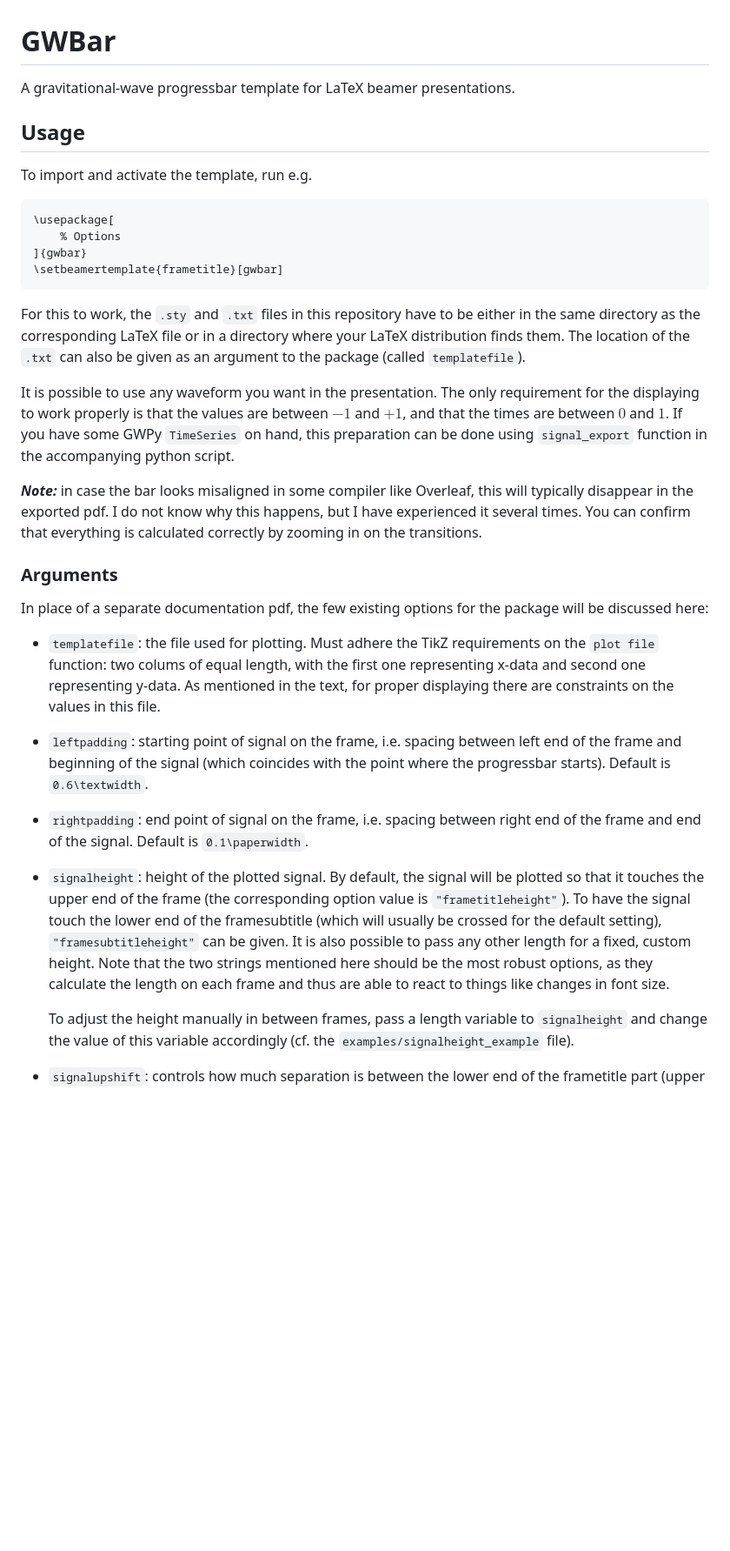
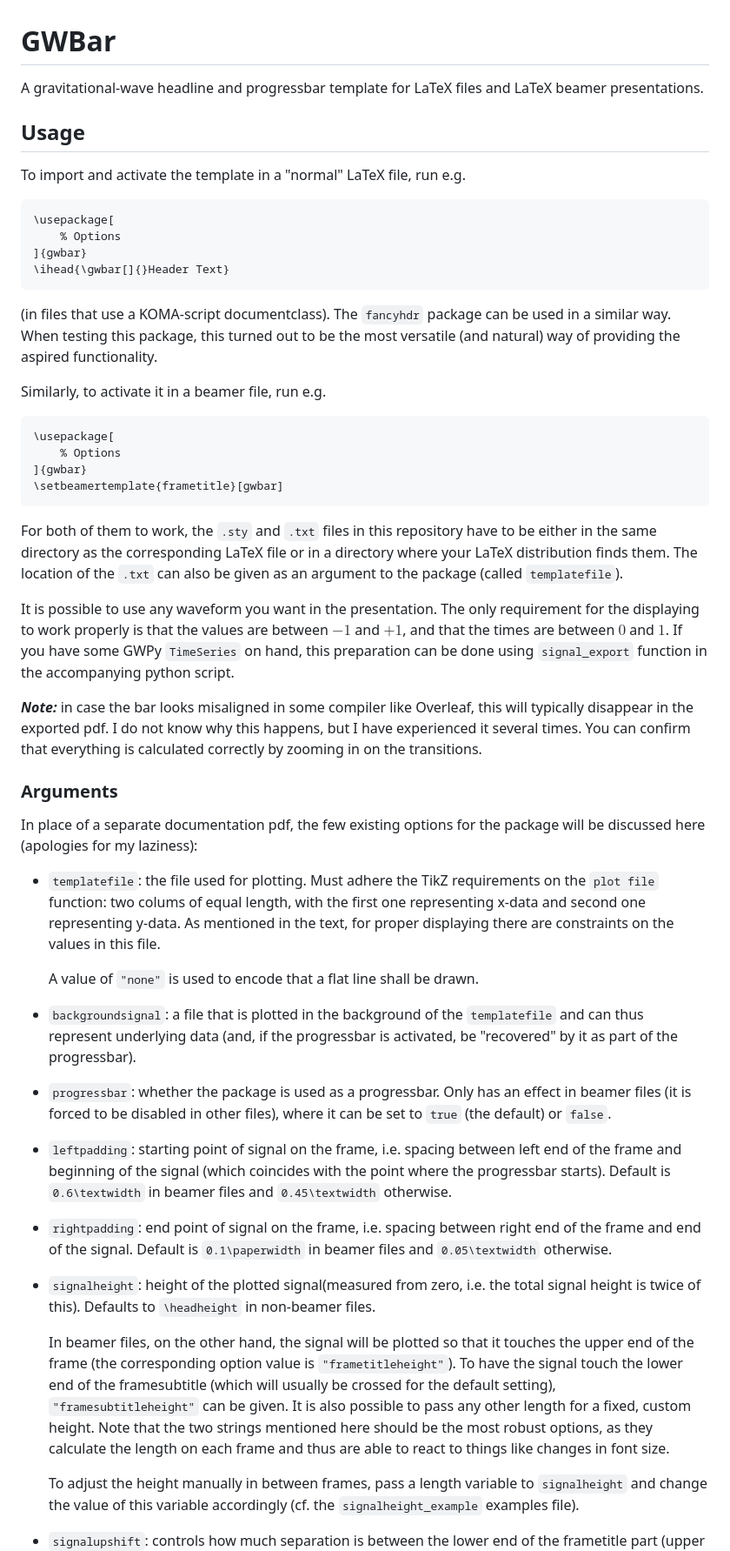
Before and after one commit to MaxMelching/gwbar, a Markdown page: README.md, the part around one of its changes. Shown at 87% size. GitHub-like rendering; blank space fills up the shorter version.

````diff
--- a/README.md
+++ b/README.md
@@ -1,10 +1,24 @@
 # GWBar
 
-A gravitational-wave progressbar template for LaTeX beamer presentations.
+A gravitational-wave headline and progressbar template for LaTeX files and
+LaTeX beamer presentations.
 
 ## Usage
 
-To import and activate the template, run e.g.
+To import and activate the template in a "normal" LaTeX file, run e.g.
+
+```latex
+\usepackage[
+    % Options
+]{gwbar}
+\ihead{\gwbar[]{}Header Text}
+```
+
+(in files that use a KOMA-script documentclass). The `fancyhdr` package can be
+used in a similar way. When testing this package, this turned out to be the
+most versatile (and natural) way of providing the aspired functionality.
+
+Similarly, to activate it in a beamer file, run e.g.
 
 ```latex
 \usepackage[
@@ -13,8 +27,8 @@ To import and activate the template, run e.g.
 \setbeamertemplate{frametitle}[gwbar]
 ```
 
-For this to work, the `.sty` and `.txt` files in this repository have to
-be either in the same directory as the corresponding LaTeX file or in a
+For both of them to work, the `.sty` and `.txt` files in this repository have
+to be either in the same directory as the corresponding LaTeX file or in a
 directory where your LaTeX distribution finds them. The location of the
 `.txt` can also be given as an argument to the package (called `templatefile`).
 
@@ -32,24 +46,39 @@ everything is calculated correctly by zooming in on the transitions.
 ### Arguments
 
 In place of a separate documentation pdf, the few existing options for the
-package will be discussed here:
+package will be discussed here (apologies for my laziness):
 
 - `templatefile`: the file used for plotting. Must adhere the TikZ requirements
   on the `plot file` function: two colums of equal length, with the first one
   representing x-data and second one representing y-data. As mentioned in the
   text, for proper displaying there are constraints on the values in this file.
 
+  A value of `"none"` is used to encode that a flat line shall be drawn.
+
+- `backgroundsignal`: a file that is plotted in the background of the
+  `templatefile` and can thus represent underlying data (and, if the
+  progressbar is activated, be "recovered" by it as part of the progressbar).
+
+- `progressbar`: whether the package is used as a progressbar. Only has an
+  effect in beamer files (it is forced to be disabled in other files), where
+  it can be set to `true` (the default) or `false`.
+
 - `leftpadding`: starting point of signal on the frame, i.e. spacing between
   left end of the frame and beginning of the signal (which coincides with
-  the point where the progressbar starts). Default is `0.6\textwidth`.
+  the point where the progressbar starts). Default is `0.6\textwidth` in
+  beamer files and `0.45\textwidth` otherwise.
 
 - `rightpadding`: end point of signal on the frame, i.e. spacing between
-  right end of the frame and end of the signal. Default is `0.1\paperwidth`.
+  right end of the frame and end of the signal. Default is `0.1\paperwidth`
+  in beamer files and `0.05\textwidth` otherwise.
 
-- `signalheight`: height of the plotted signal. By default, the signal will be
-  plotted so that it touches the upper end of the frame (the corresponding
-  option value is `"frametitleheight"`). To have the signal touch the lower end
-  of the framesubtitle (which will usually be crossed for the default setting),
+- `signalheight`: height of the plotted signal(measured from zero, i.e. the total
+  signal height is twice of this). Defaults to `\headheight` in non-beamer files.
+
+  In beamer files, on the other hand, the signal will be plotted so that it
+  touches the upper end of the frame (the corresponding option value is
+  `"frametitleheight"`). To have the signal touch the lower end of the
+  framesubtitle (which will usually be crossed for the default setting),
   `"framesubtitleheight"` can be given. It is also possible to pass any other
   length for a fixed, custom height. Note that the two strings mentioned here
   should be the most robust options, as they calculate the length on each frame
@@ -57,7 +86,7 @@ package will be discussed here:
 
   To adjust the height manually in between frames, pass a length variable to
   `signalheight` and change the value of this variable accordingly (cf. the
-  `examples/signalheight_example` file).
+  `signalheight_example` examples file).
 
 - `signalupshift`: controls how much separation is between the lower end of the
   frametitle part (upper end of framesubtitle) and the progressbar. Default is
````
Also changed, not shown: other parts of README.md (+27 -18 lines).
